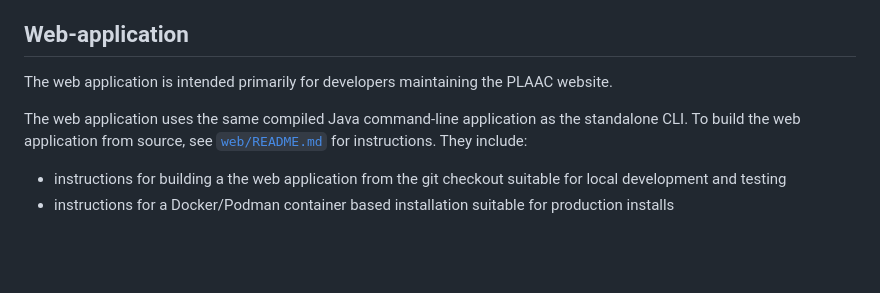
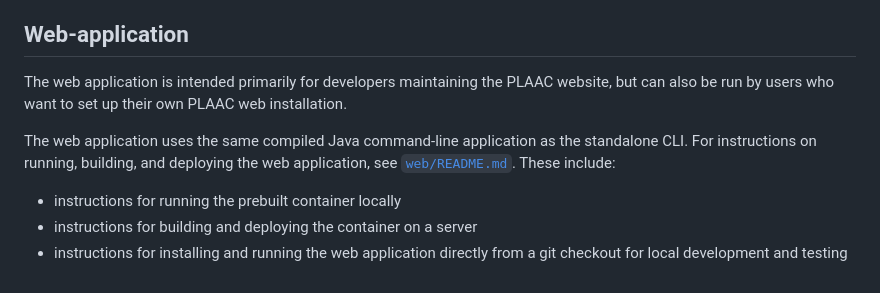
Before and after one commit to whitehead/plaac, a Markdown page: README.md, the part around the change. GitHub-like rendering; blank space fills up the shorter version.

```diff
--- a/README.md
+++ b/README.md
@@ -143,14 +143,15 @@ Web-application
 ----------------
 
 The web application is intended primarily for developers maintaining
-the PLAAC website.
+the PLAAC website, but can also be run by users who want to set up
+their own PLAAC web installation.
 
 The web application uses the same compiled Java command-line
-application as the standalone CLI. To build the web application from
-source, see [`web/README.md`](web/README.md) for instructions. They
-include:
+application as the standalone CLI. For instructions on running,
+building, and deploying the web application, see
+[`web/README.md`](web/README.md). These include:
 
-* instructions for building a the web application from the git
-  checkout suitable for local development and testing
-* instructions for a Docker/Podman container based installation
-  suitable for production installs
+* instructions for running the prebuilt container locally
+* instructions for building and deploying the container on a server
+* instructions for installing and running the web application directly
+  from a git checkout for local development and testing
```
Also changed, not shown: web/README.md (+1 -3 lines).
